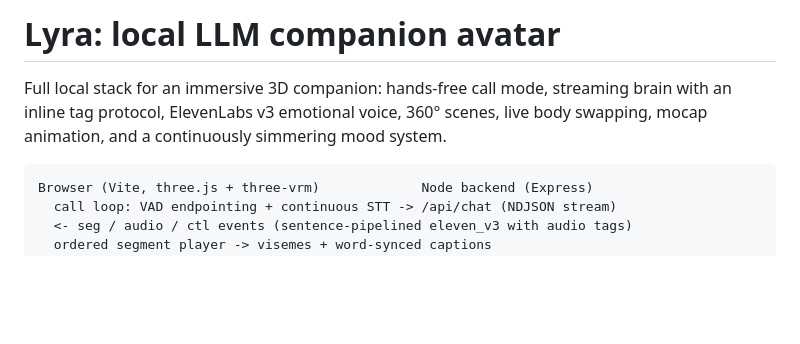
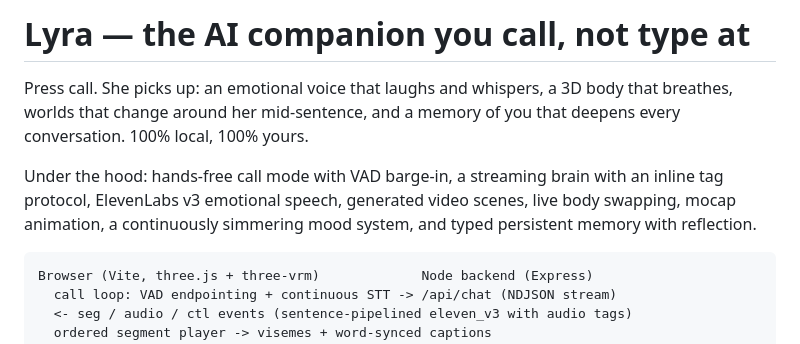
Before and after one commit to Freespirits/lyra-ai-companion, a Markdown page: README.md, the part around the change. GitHub-like rendering; blank space fills up the shorter version.

Commit message:
README: lead with the hook - the AI companion you call, not type at

````diff
--- a/README.md
+++ b/README.md
@@ -1,8 +1,13 @@
-# Lyra: local LLM companion avatar
+# Lyra — the AI companion you call, not type at
 
-Full local stack for an immersive 3D companion: hands-free call mode, streaming
-brain with an inline tag protocol, ElevenLabs v3 emotional voice, 360° scenes,
-live body swapping, mocap animation, and a continuously simmering mood system.
+Press call. She picks up: an emotional voice that laughs and whispers, a 3D
+body that breathes, worlds that change around her mid-sentence, and a memory
+of you that deepens every conversation. 100% local, 100% yours.
+
+Under the hood: hands-free call mode with VAD barge-in, a streaming brain with
+an inline tag protocol, ElevenLabs v3 emotional speech, generated video scenes,
+live body swapping, mocap animation, a continuously simmering mood system, and
+typed persistent memory with reflection.
 
 ```
 Browser (Vite, three.js + three-vrm)             Node backend (Express)
````
